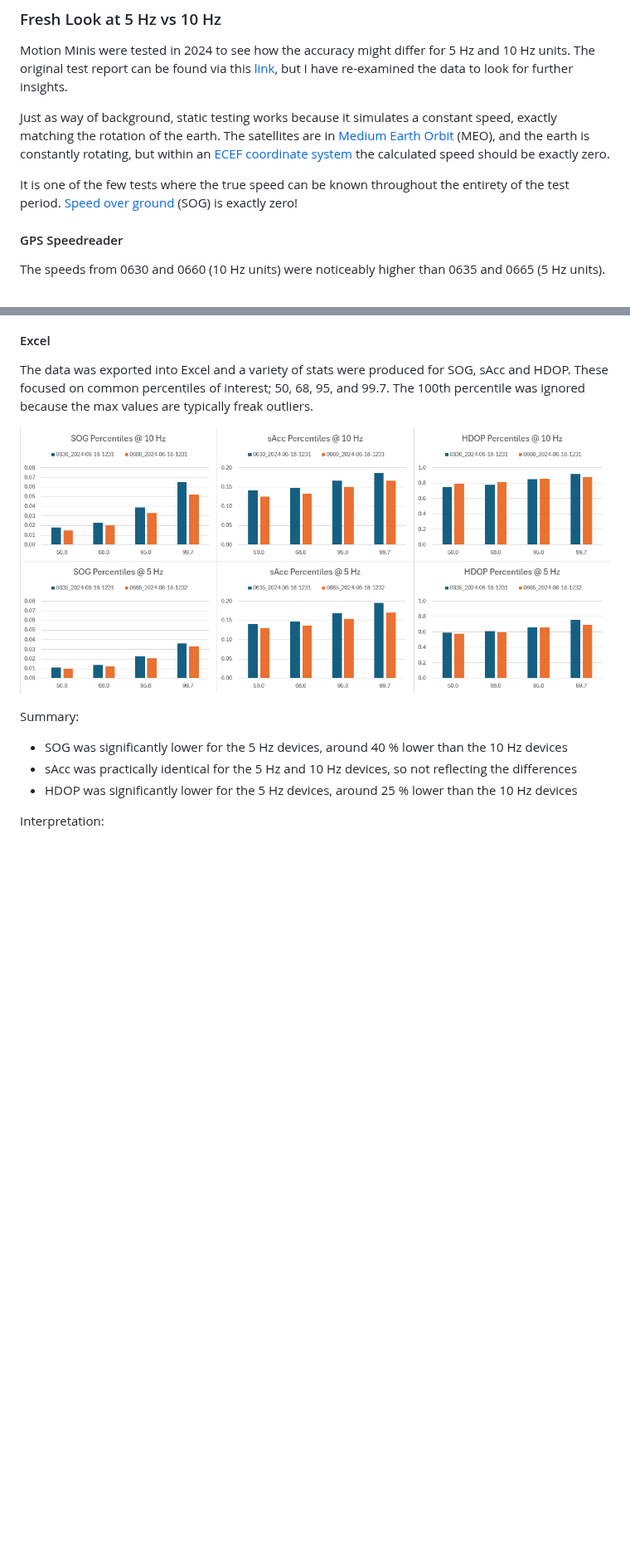
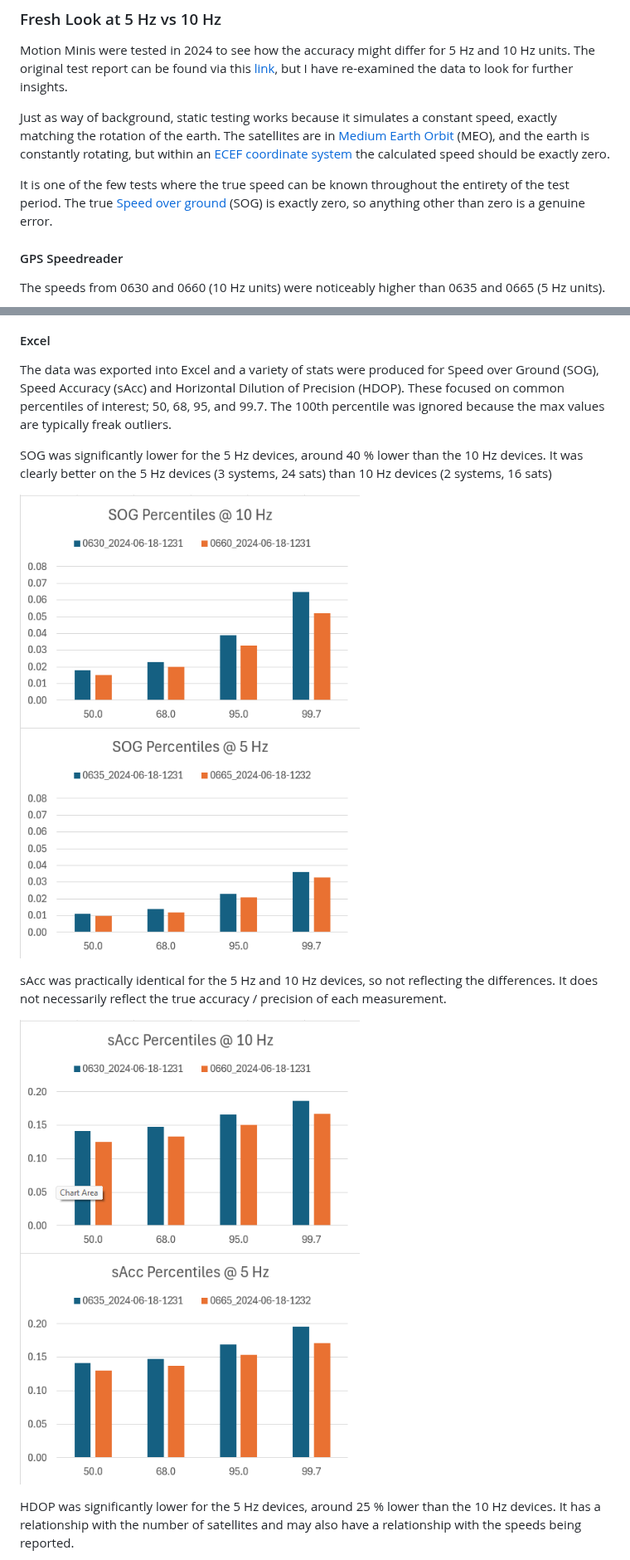
Before and after one commit to Logiqx/ubx-cfg, a Markdown page: docs/testing/static-5hz-10hz.md, 2 parts joined by grey strips. Shown at 83% size. Drawn GitHub-style; pictures changed too: docs/testing/img/freqency-test-3.png, docs/testing/img/freqency-test-4.png (added); blank space fills up the shorter version.

Commit message:
Use seperate images for Excel results

```diff
--- a/docs/testing/static-5hz-10hz.md
+++ b/docs/testing/static-5hz-10hz.md
@@ -6,7 +6,7 @@ Motion Minis were tested in 2024 to see how the accuracy might differ for 5 Hz a
 
 Just as way of background, static testing works because it simulates a constant speed, exactly matching the rotation of the earth. The satellites are in [Medium Earth Orbit](https://en.wikipedia.org/wiki/Medium_Earth_orbit) (MEO), and the earth is constantly rotating, but within an [ECEF coordinate system](https://en.wikipedia.org/wiki/Earth-centered,_Earth-fixed_coordinate_system) the calculated speed should be exactly zero.
 
-It is one of the few tests where the true speed can be known throughout the entirety of the test period. [Speed over ground](https://en.wikipedia.org/wiki/Ground_speed) (SOG) is exactly zero!
+It is one of the few tests where the true speed can be known throughout the entirety of the test period. The true  [Speed over ground](https://en.wikipedia.org/wiki/Ground_speed) (SOG) is exactly zero, so anything other than zero is a genuine error.
 
 
 
@@ -32,15 +32,15 @@ n.b. Under normal circumstances errors will sometimes be higher than the truth,
 
 #### Excel
 
-The data was exported into Excel and a variety of stats were produced for SOG, sAcc and HDOP. These focused on common percentiles of interest; 50, 68, 95, and 99.7. The 100th percentile was ignored because the max values are typically freak outliers.
+The data was exported into Excel and a variety of stats were produced for Speed over Ground (SOG), Speed Accuracy (sAcc) and Horizontal Dilution of Precision (HDOP). These focused on common percentiles of interest; 50, 68, 95, and 99.7. The 100th percentile was ignored because the max values are typically freak outliers.
+
+SOG was significantly lower for the 5 Hz devices, around 40 % lower than the 10 Hz devices. It was clearly better on the 5 Hz devices (3 systems, 24 sats) than 10 Hz devices (2 systems, 16 sats)
 
 ![freqency-test-3](img/freqency-test-3.png)
 
-Summary:
+sAcc was practically identical for the 5 Hz and 10 Hz devices, so not reflecting the differences. It does not necessarily reflect the true accuracy / precision of each measurement.
 
-- SOG was significantly lower for the 5 Hz devices, around 40 % lower than the 10 Hz devices
-- sAcc was practically identical for the 5 Hz and 10 Hz devices, so not reflecting the differences
-- HDOP was significantly lower for the 5 Hz devices, around 25 % lower than the 10 Hz devices
+![freqency-test-3](img/freqency-test-4.png)
 
-Interpretation:
+HDOP was significantly lower for the 5 Hz devices, around 25 % lower than the 10 Hz devices. It has a relationship with the number of satellites and may also have a relationship with the speeds being reported.
 
```
Also changed, not shown: other parts of docs/testing/static-5hz-10hz.md (+1 -3 lines), docs/testing/img/freqency-test-5.png (added).
